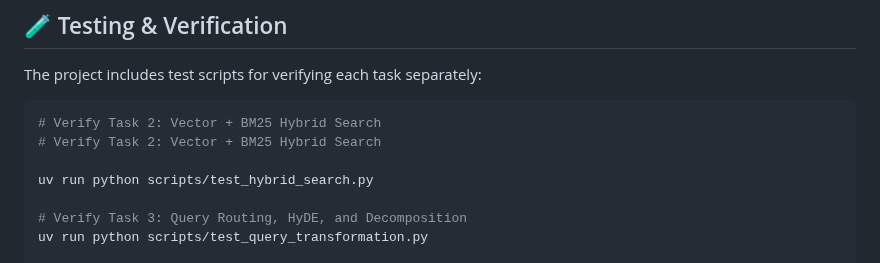
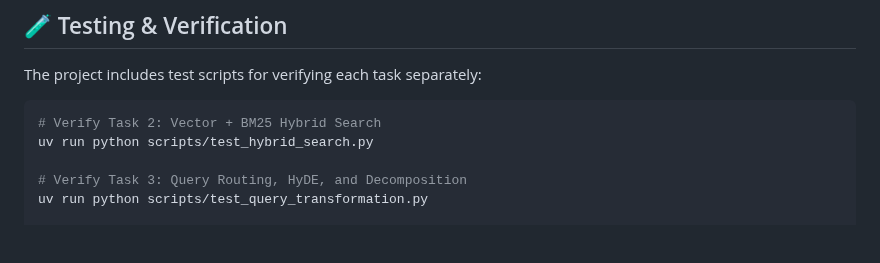
Before and after one commit to BaoNguyenz/Enterprise_RAG_system, a Markdown page: README.md, the part around the change. GitHub-like rendering; blank space fills up the shorter version.

Commit message:
docs: remove duplicate comment in README

````diff
--- a/README.md
+++ b/README.md
@@ -281,8 +281,6 @@ The project includes test scripts for verifying each task separately:
 
 ```bash
 # Verify Task 2: Vector + BM25 Hybrid Search
-# Verify Task 2: Vector + BM25 Hybrid Search
-
 uv run python scripts/test_hybrid_search.py
 
 # Verify Task 3: Query Routing, HyDE, and Decomposition
````
